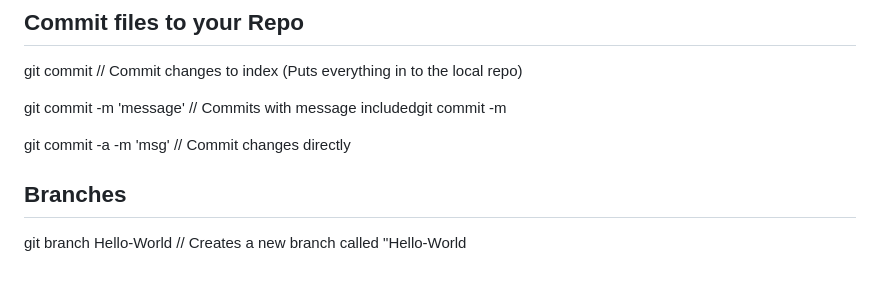
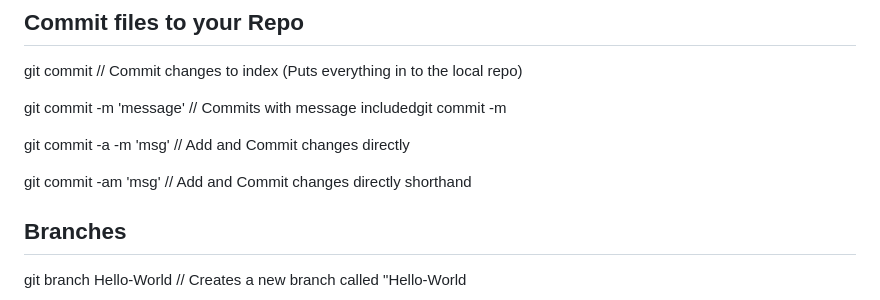
Before and after one commit to Bwanakalulu/RefresherGettingStartedWithGit, a Markdown page: README.md, the part around the change. Rendered like a GitHub page; blank space fills up the shorter version.

```diff
--- a/README.md
+++ b/README.md
@@ -41,7 +41,10 @@ git commit                // Commit changes to index (Puts everything in to the
 
 git commit -m 'message'   // Commits with message includedgit commit -m
 
-git commit -a -m 'msg'    // Commit changes directly
+git commit -a -m 'msg'    // Add and Commit changes directly
+
+git commit -am 'msg'      // Add and Commit changes directly shorthand
+
 ## Branches
 git branch Hello-World    // Creates a new branch called "Hello-World
 
```
